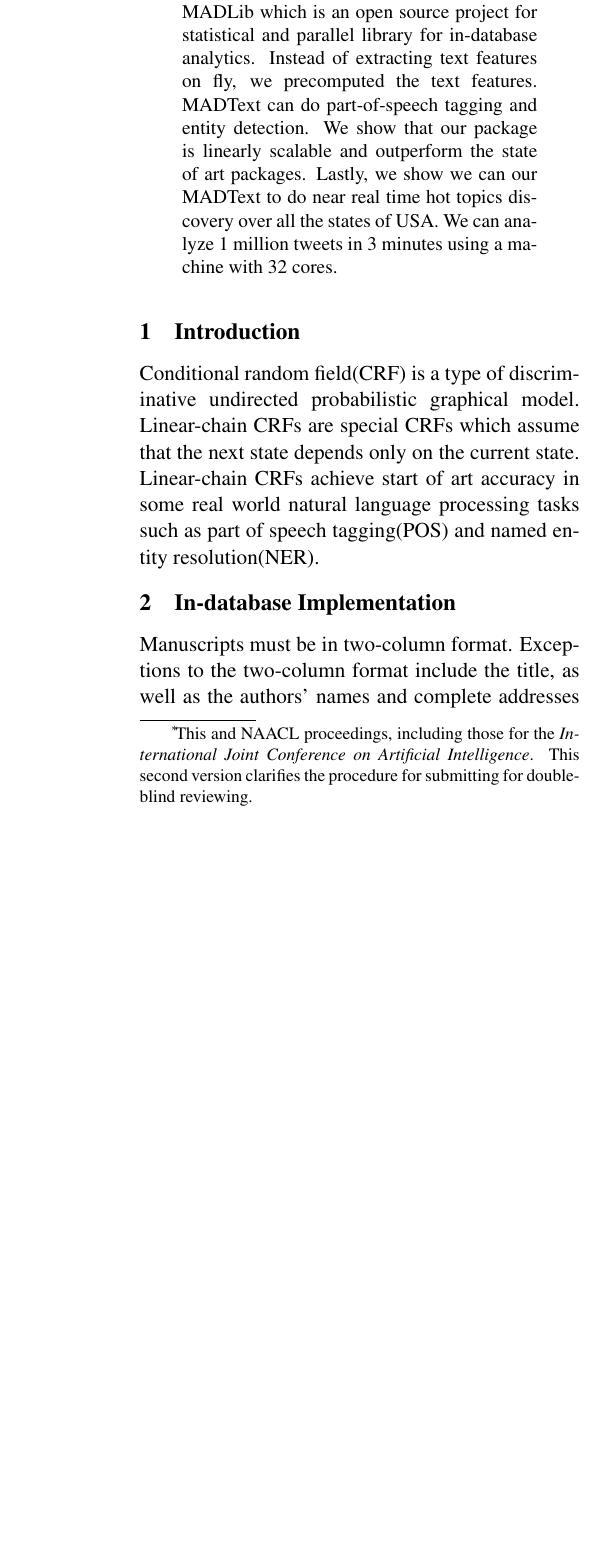
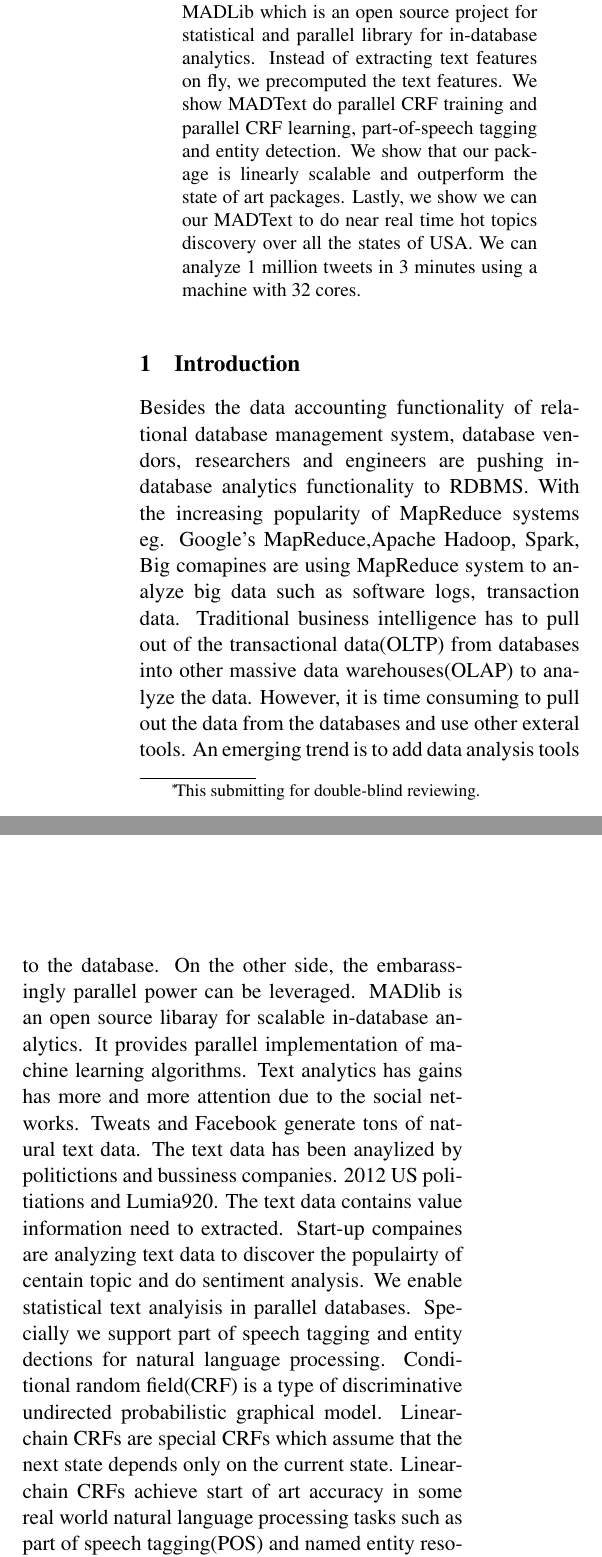
Before and after one commit to livingstream/naaclhlt2013, a LaTeX paper (naaclhlt2013.tex): part of one column of page 1 of 4 before the commit and two parts of the columns of page 1 of 5 after it, the two joined at a grey line, cut so that both start at the same text, the shorter picture padded with empty space. Compiled offline with pdfLaTeX.

Commit message:
add content

```diff
--- a/naaclhlt2013.tex
+++ b/naaclhlt2013.tex
@@ -41,10 +41,7 @@
 
 \setlength\titlebox{6.5cm}    % Expanding the titlebox
 
-\title{Large-scale Statistical Text Analytics in Relational Databases\Thanks{This
-    and NAACL proceedings, including those for
-    the {\em International Joint Conference on Artificial Intelligence}.
-    This second version clarifies the procedure for
+\title{Large-scale Statistical Text Analytics in RDBMS\Thanks{This
     submitting for double-blind reviewing.}}
 
 \author{Kun Li, Christan Grant, Daisy Zhe Wang\\
@@ -53,7 +50,7 @@
 	    Gainesville, FL 32608, USA\\
 	    {\tt kli@cise.ufl.edu}
 	  \And
-	George Chitouras\\
+	Sunny Khatri, George Chitouras\\
   	Greenplum/EMC\\
   	900 Main Street\\
 	    Gainesville, FL 32608, USA\\
@@ -68,15 +65,37 @@
   contributed to MADLib which is an open source project for statistical and parallel library
   for in-database analytics.
   Instead of extracting text features on fly, we precomputed the text features.
-  MADText can do part-of-speech tagging and entity detection.
+  We show MADText do parallel CRF training and parallel CRF learning, part-of-speech tagging and entity detection.
   We show that our package is linearly scalable and outperform the state of art packages.
   Lastly, we show we can our MADText to do near real time hot topics discovery over all the states of USA.
   We can analyze 1 million tweets in 3 minutes using a machine with 32 cores.
 \end{abstract}
 
 \section{Introduction}
+Besides the data accounting functionality of relational database management system, database vendors, researchers and
+engineers are pushing in-database analytics functionality to RDBMS.
+With the increasing popularity of MapReduce systems eg. Google's MapReduce,Apache Hadoop, Spark,
+Big comapines are using MapReduce system to analyze big data such as software logs,
+transaction data.
+Traditional business intelligence has to pull out of the transactional data(OLTP)
+from databases into other massive data warehouses(OLAP) to analyze the data.
+However, it is time consuming to pull out the data from the databases and use other exteral tools.
+An emerging trend is to add data analysis tools to the database.
+On the other side, the embarassingly parallel power can be leveraged.
+MADlib is an open source libaray for scalable in-database analytics. It provides parallel implementation of
+machine learning algorithms.
+Text analytics has gains has more and more attention due to the social networks.
+Tweats and Facebook generate tons of natural text data.
+The text data has been anaylized by politictions and bussiness companies.
+2012 US politiations and Lumia920.
+The text data contains value information need to
+extracted. Start-up compaines are analyzing text data to discover the populairty of centain topic and do sentiment
+analysis.
+We enable statistical text analyisis in parallel databases.
+Specially we support part of speech tagging and entity dections for natural language processing.
 Conditional random field(CRF) is a type of discriminative undirected probabilistic graphical model.
 Linear-chain CRFs are special CRFs which assume that the next state depends only on the current state.
 Linear-chain CRFs achieve start of art accuracy in some real world natural language processing tasks such
 as part of speech tagging(POS) and named entity resolution(NER).
 
+\section{Related Work}
@@ -85,4 +114,0 @@ as part of speech tagging(POS) and named entity resolution(NER).
-Manuscripts must be in two-column format.  Exceptions to the
-two-column format include the title, as well as the
-authors' names and complete
-addresses (only in the final version, not in the version submitted for review),
```
Also changed, not shown: naaclhlt2013.tex (22 more changed lines).
